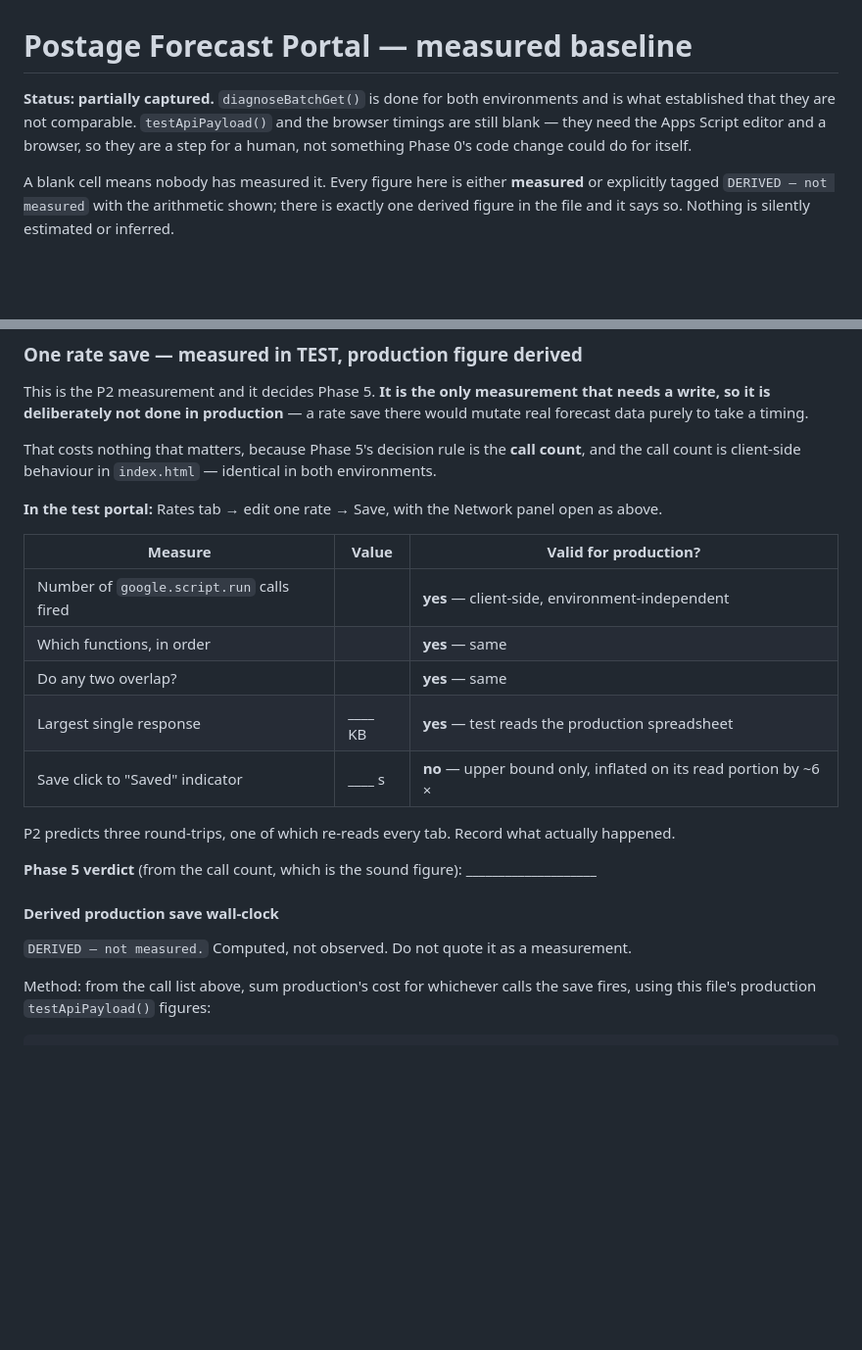
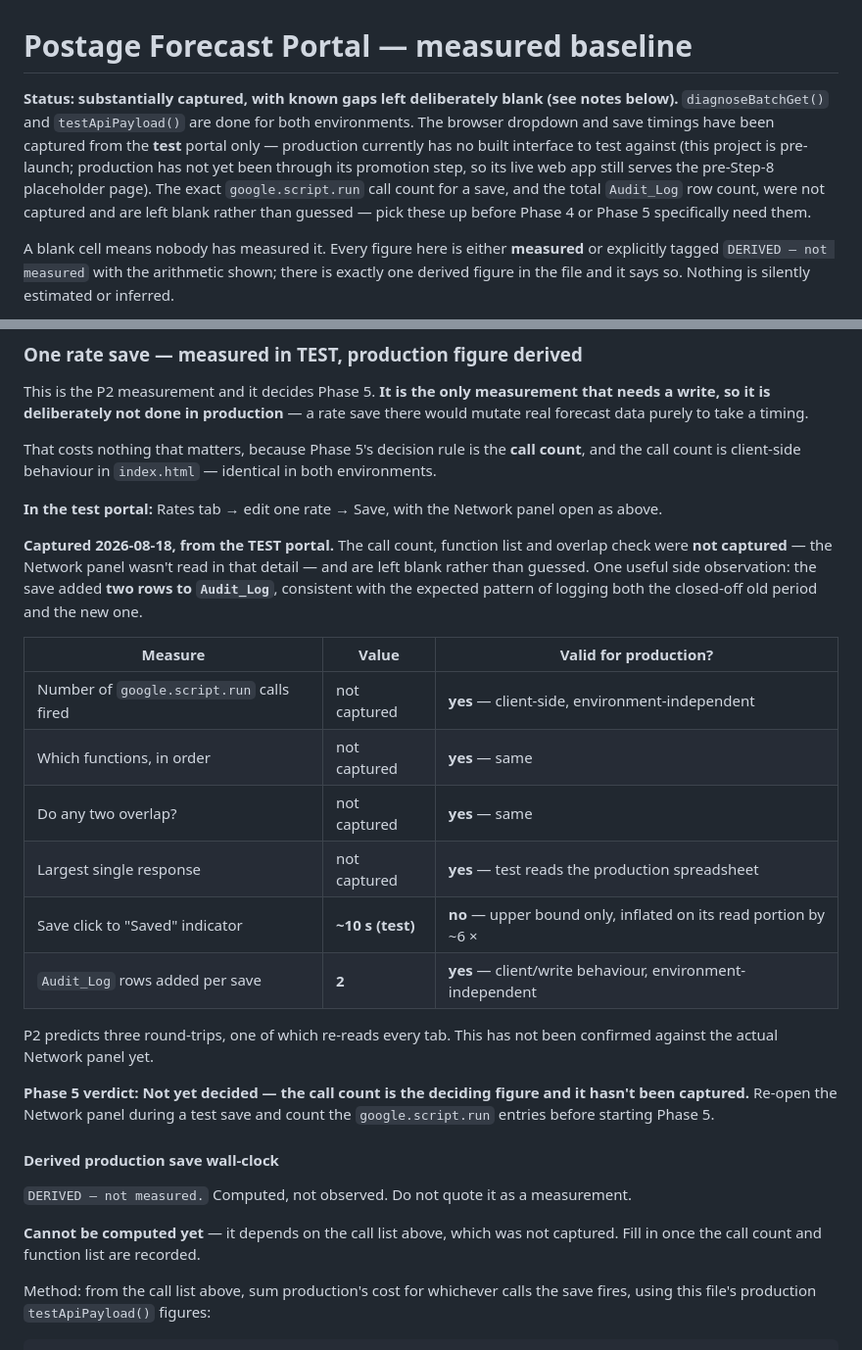
Before and after one commit to tashlado/postage-forecast-portal, a Markdown page: docs/BASELINE.md, 2 parts joined by grey strips. Shown at 98% size. Drawn GitHub-style; blank space fills up the shorter version.

```diff
--- a/docs/BASELINE.md
+++ b/docs/BASELINE.md
@@ -1,9 +1,13 @@
 # Postage Forecast Portal — measured baseline
 
-**Status: partially captured.** `diagnoseBatchGet()` is done for both environments and is what
-established that they are not comparable. `testApiPayload()` and the browser timings are still
-blank — they need the Apps Script editor and a browser, so they are a step for a human, not
-something Phase 0's code change could do for itself.
+**Status: substantially captured, with known gaps left deliberately blank (see notes below).**
+`diagnoseBatchGet()` and `testApiPayload()` are done for both environments. The browser
+dropdown and save timings have been captured from the **test** portal only — production
+currently has no built interface to test against (this project is pre-launch; production has
+not yet been through its promotion step, so its live web app still serves the pre-Step-8
+placeholder page). The exact `google.script.run` call count for a save, and the total
+`Audit_Log` row count, were not captured and are left blank rather than guessed — pick these up
+before Phase 4 or Phase 5 specifically need them.
 
 A blank cell means nobody has measured it. Every figure here is either **measured** or
 explicitly tagged `DERIVED — not measured` with the arithmetic shown; there is exactly one
@@ -299,21 +313,33 @@ call count is client-side behaviour in `index.html` — identical in both enviro
 
 **In the test portal:** Rates tab → edit one rate → Save, with the Network panel open as above.
 
+**Captured 2026-08-18, from the TEST portal.** The call count, function list and overlap check
+were **not captured** — the Network panel wasn't read in that detail — and are left blank
+rather than guessed. One useful side observation: the save added **two rows to `Audit_Log`**,
+consistent with the expected pattern of logging both the closed-off old period and the new one.
+
 | Measure | Value | Valid for production? |
 |---|---|---|
-| Number of `google.script.run` calls fired | | **yes** — client-side, environment-independent |
-| Which functions, in order | | **yes** — same |
-| Do any two overlap? | | **yes** — same |
-| Largest single response | ____ KB | **yes** — test reads the production spreadsheet |
-| Save click to "Saved" indicator | ____ s | **no** — upper bound only, inflated on its read portion by ~6 × |
+| Number of `google.script.run` calls fired | not captured | **yes** — client-side, environment-independent |
+| Which functions, in order | not captured | **yes** — same |
+| Do any two overlap? | not captured | **yes** — same |
+| Largest single response | not captured | **yes** — test reads the production spreadsheet |
+| Save click to "Saved" indicator | **~10 s (test)** | **no** — upper bound only, inflated on its read portion by ~6 × |
+| `Audit_Log` rows added per save | **2** | **yes** — client/write behaviour, environment-independent |
 
-P2 predicts three round-trips, one of which re-reads every tab. Record what actually happened.
+P2 predicts three round-trips, one of which re-reads every tab. This has not been confirmed
+against the actual Network panel yet.
 
-**Phase 5 verdict** (from the call count, which is the sound figure): ____________________
+**Phase 5 verdict:** **Not yet decided — the call count is the deciding figure and it hasn't
+been captured.** Re-open the Network panel during a test save and count the `google.script.run`
+entries before starting Phase 5.
 
 #### Derived production save wall-clock
 
 `DERIVED — not measured.` Computed, not observed. Do not quote it as a measurement.
+
+**Cannot be computed yet** — it depends on the call list above, which was not captured. Fill in
+once the call count and function list are recorded.
 
 Method: from the call list above, sum production's cost for whichever calls the save fires, using
 this file's production `testApiPayload()` figures:
```
Also changed, not shown: other parts of docs/BASELINE.md (+42 -32 lines).
